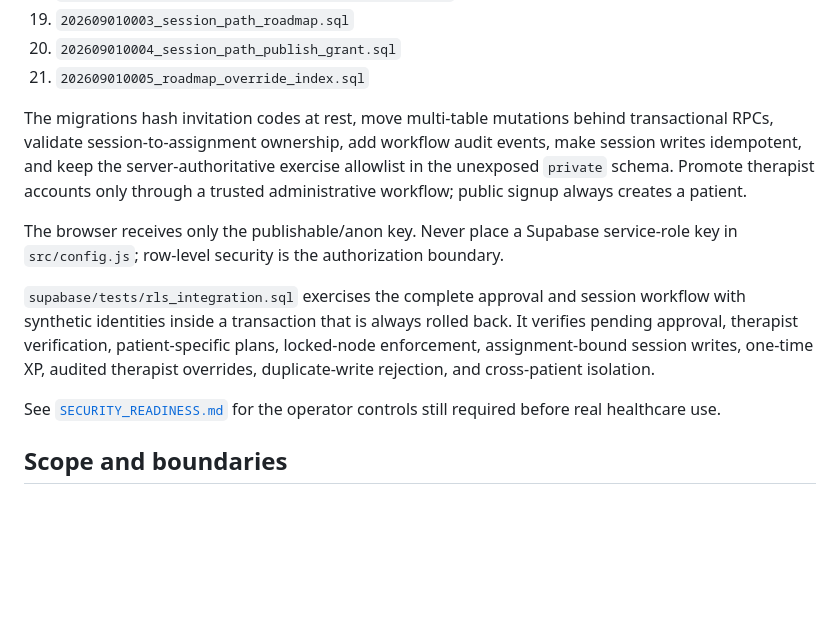
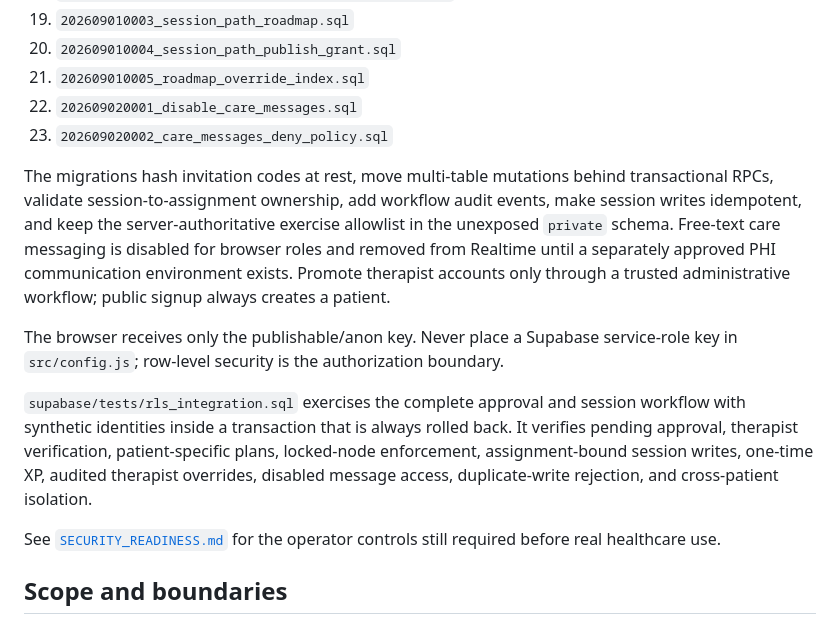
Before and after one commit to AadiJ1in/Axion-, a Markdown page: README.md, the part around the change. Drawn GitHub-style; blank space fills up the shorter version.

Commit message:
Disable free-text care messaging and harden roadmap

```diff
--- a/README.md
+++ b/README.md
@@ -92,12 +92,14 @@ The applied production migration sequence is:
 19. `202609010003_session_path_roadmap.sql`
 20. `202609010004_session_path_publish_grant.sql`
 21. `202609010005_roadmap_override_index.sql`
+22. `202609020001_disable_care_messages.sql`
+23. `202609020002_care_messages_deny_policy.sql`
 
-The migrations hash invitation codes at rest, move multi-table mutations behind transactional RPCs, validate session-to-assignment ownership, add workflow audit events, make session writes idempotent, and keep the server-authoritative exercise allowlist in the unexposed `private` schema. Promote therapist accounts only through a trusted administrative workflow; public signup always creates a patient.
+The migrations hash invitation codes at rest, move multi-table mutations behind transactional RPCs, validate session-to-assignment ownership, add workflow audit events, make session writes idempotent, and keep the server-authoritative exercise allowlist in the unexposed `private` schema. Free-text care messaging is disabled for browser roles and removed from Realtime until a separately approved PHI communication environment exists. Promote therapist accounts only through a trusted administrative workflow; public signup always creates a patient.
 
 The browser receives only the publishable/anon key. Never place a Supabase service-role key in `src/config.js`; row-level security is the authorization boundary.
 
-`supabase/tests/rls_integration.sql` exercises the complete approval and session workflow with synthetic identities inside a transaction that is always rolled back. It verifies pending approval, therapist verification, patient-specific plans, locked-node enforcement, assignment-bound session writes, one-time XP, audited therapist overrides, duplicate-write rejection, and cross-patient isolation.
+`supabase/tests/rls_integration.sql` exercises the complete approval and session workflow with synthetic identities inside a transaction that is always rolled back. It verifies pending approval, therapist verification, patient-specific plans, locked-node enforcement, assignment-bound session writes, one-time XP, audited therapist overrides, disabled message access, duplicate-write rejection, and cross-patient isolation.
 
 See [`SECURITY_READINESS.md`](SECURITY_READINESS.md) for the operator controls still required before real healthcare use.
 
```
